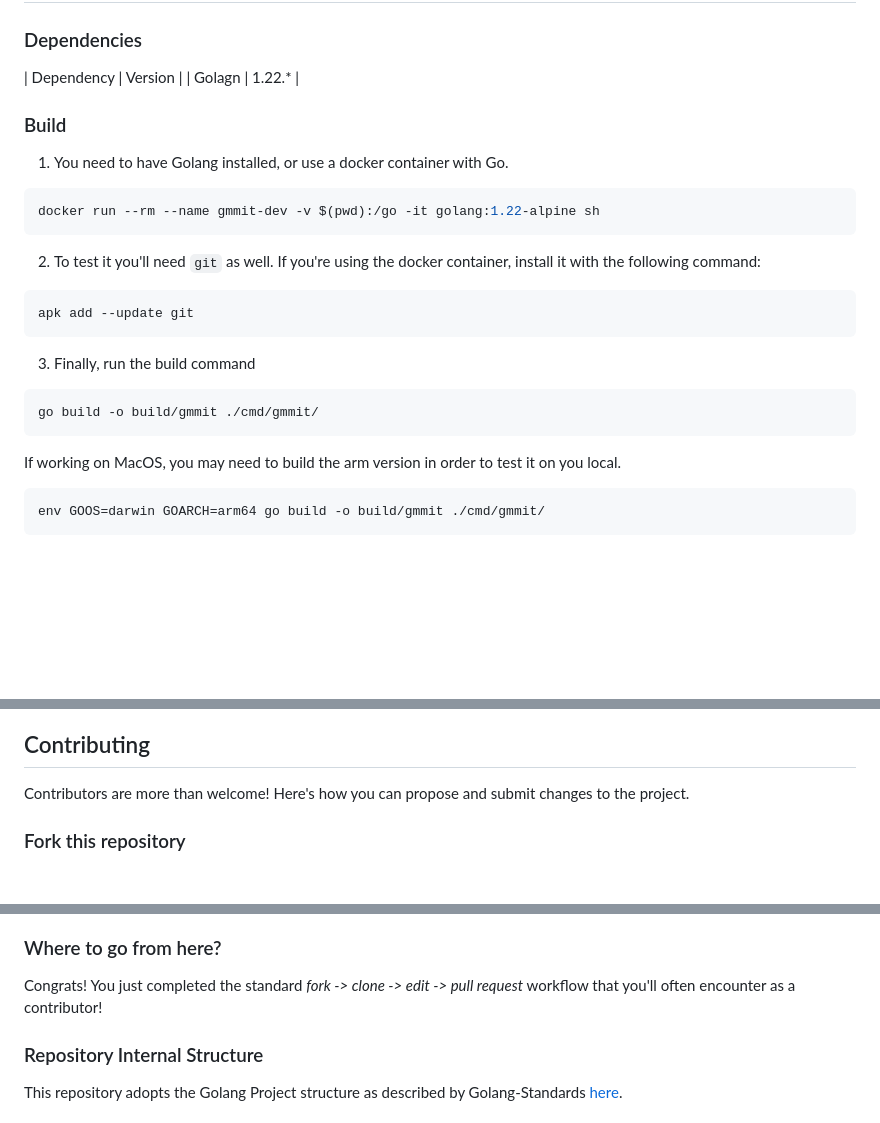
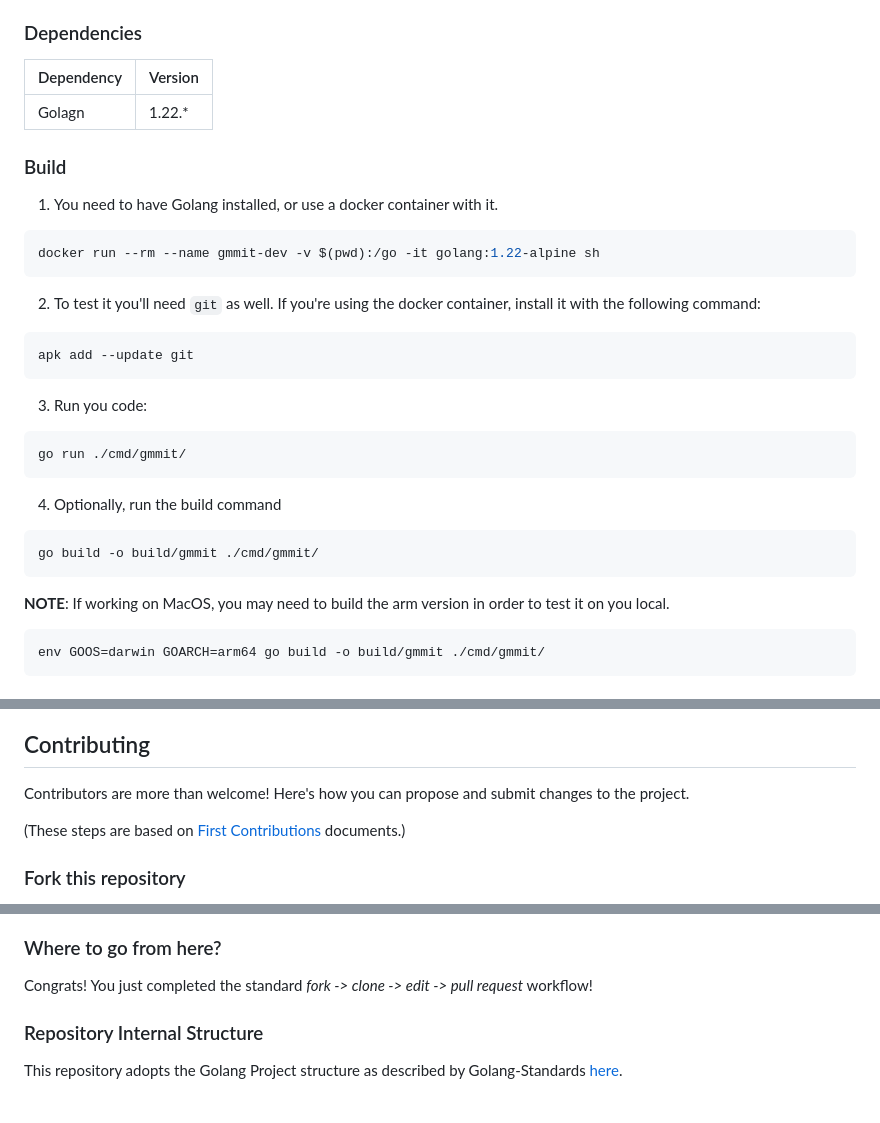
Before and after one commit to orion-rep/gmmit, a Markdown page: README.md, 3 parts joined by grey strips. Drawn GitHub-style; blank space fills up the shorter version.

Commit message:
docs(#12): Update README.md with proper instructions and details
This commit updates the README.md file with more accurate and detailed instructions for building, running, and contributing to the project. It also includes information on common errors and how to resolve them.

Specific changes include:
- Clarifying build instructions for different operating systems.
- Adding a section on how to run the code.
- Updating the contribution guidelines with clearer steps.
- Improving the overall formatting and organization of the README.md file.

````diff
--- a/README.md
+++ b/README.md
@@ -15,11 +15,12 @@ Run the `gmmit` command on a folder with a git repository, and it will check you
 ### Dependencies
 
 | Dependency | Version |
+| ---------- | ------- |
 | Golagn     | 1.22.*  |
 
 ### Build
 
-1. You need to have Golang installed, or use a docker container with Go.
+1. You need to have Golang installed, or use a docker container with it.
 
 ```bash
 docker run --rm --name gmmit-dev -v $(pwd):/go -it golang:1.22-alpine sh
@@ -31,13 +32,19 @@ docker run --rm --name gmmit-dev -v $(pwd):/go -it golang:1.22-alpine sh
 apk add --update git
 ```
 
-3. Finally, run the build command
+3. Run you code:
+
+```bash
+go run ./cmd/gmmit/
+```
+
+4. Optionally, run the build command
 
 ```bash
 go build -o build/gmmit ./cmd/gmmit/
 ```
 
-If working on MacOS, you may need to build the arm version in order to test it on you local.
+**NOTE**: If working on MacOS, you may need to build the arm version in order to test it on you local.
 
 ```bash
 env GOOS=darwin GOARCH=arm64 go build -o build/gmmit ./cmd/gmmit/
@@ -106,6 +113,7 @@ This can occur when making many requests to an API in a short period of time.
 
 Contributors are more than welcome! Here's how you can propose and submit changes to the project.
 
+(These steps are based on [First Contributions](https://github.com/firstcontributions/first-contributions/blob/main/README.md) documents.)
 
 ### Fork this repository
 
@@ -219,8 +227,7 @@ Soon I'll be merging all your changes into the main branch of this project. You
 
 ### Where to go from here?
 
-Congrats! You just completed the standard _fork -> clone -> edit -> pull request_ workflow that you'll often encounter as a contributor!
-
+Congrats! You just completed the standard _fork -> clone -> edit -> pull request_ workflow!
 
 ### Repository Internal Structure
 
````
Also changed, not shown: other parts of README.md (+2 -2 lines).
